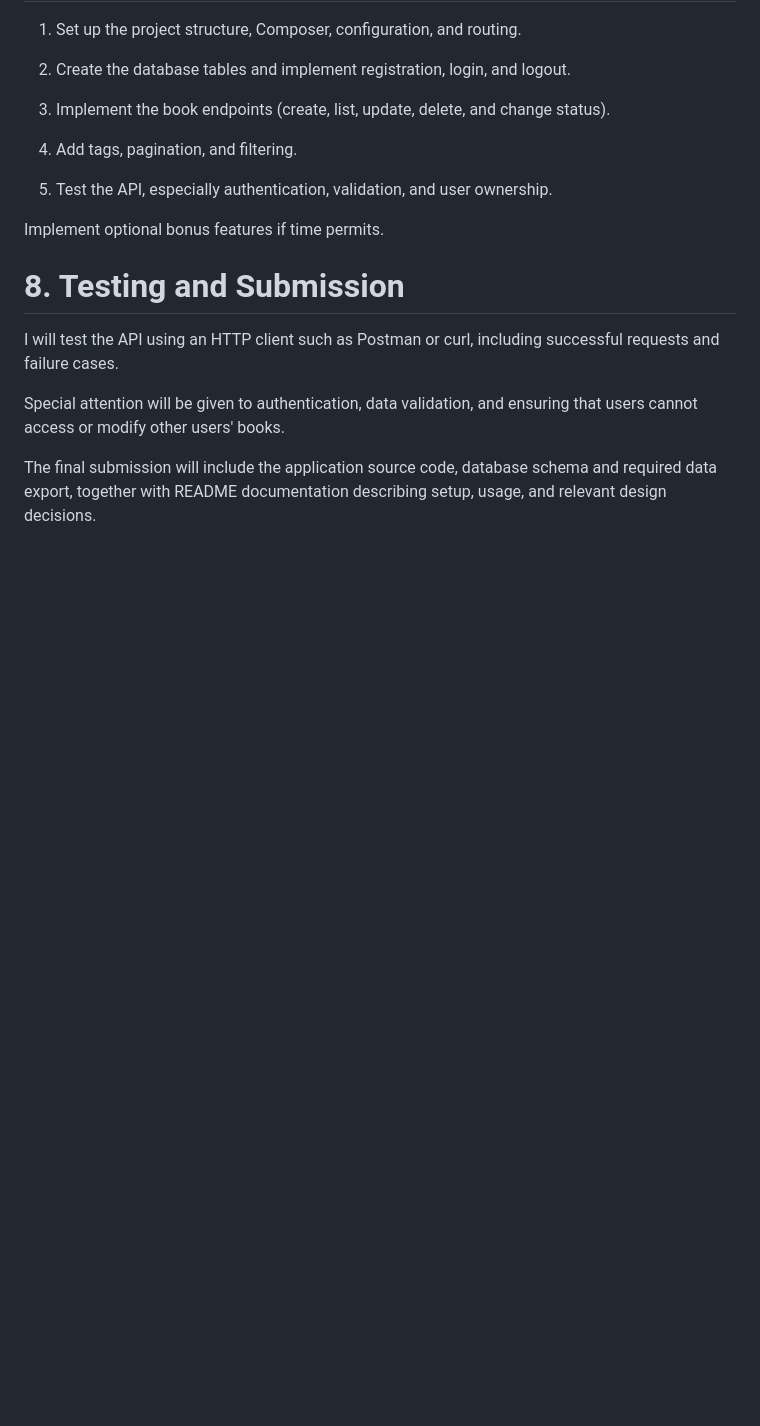
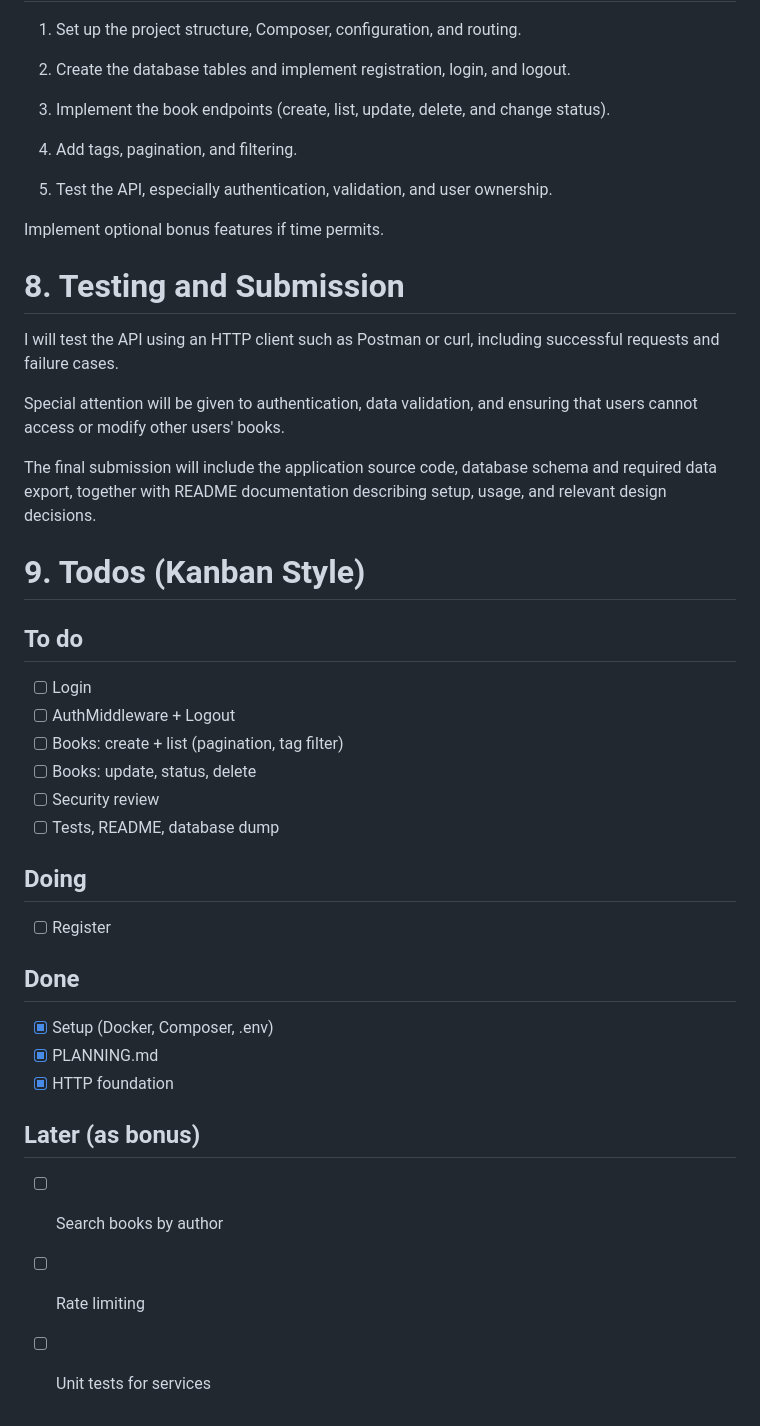
Before and after one commit to minhphuonghoang-bakhi/reading-list-, a Markdown page: PLANNING.md, the part around the change. Rendered like a GitHub page; blank space fills up the shorter version.

Commit message:
add Kanban-style progress tracking

```diff
--- a/PLANNING.md
+++ b/PLANNING.md
@@ -98,3 +98,26 @@ I will test the API using an HTTP client such as Postman or curl, including succ
 Special attention will be given to authentication, data validation, and ensuring that users cannot access or modify other users' books.
 
 The final submission will include the application source code, database schema and required data export, together with README documentation describing setup, usage, and relevant design decisions.
+
+# 9. Todos (Kanban Style)
+
+## To do
+- [ ] Login
+- [ ] AuthMiddleware + Logout
+- [ ] Books: create + list (pagination, tag filter)
+- [ ] Books: update, status, delete
+- [ ] Security review
+- [ ] Tests, README, database dump
+
+## Doing
+- [ ] Register
+
+## Done
+- [x] Setup (Docker, Composer, .env)
+- [x] PLANNING.md
+- [x] HTTP foundation
+
+## Later (as bonus)
+- [ ] Search books by author
+- [ ] Rate limiting
+- [ ] Unit tests for services
```
